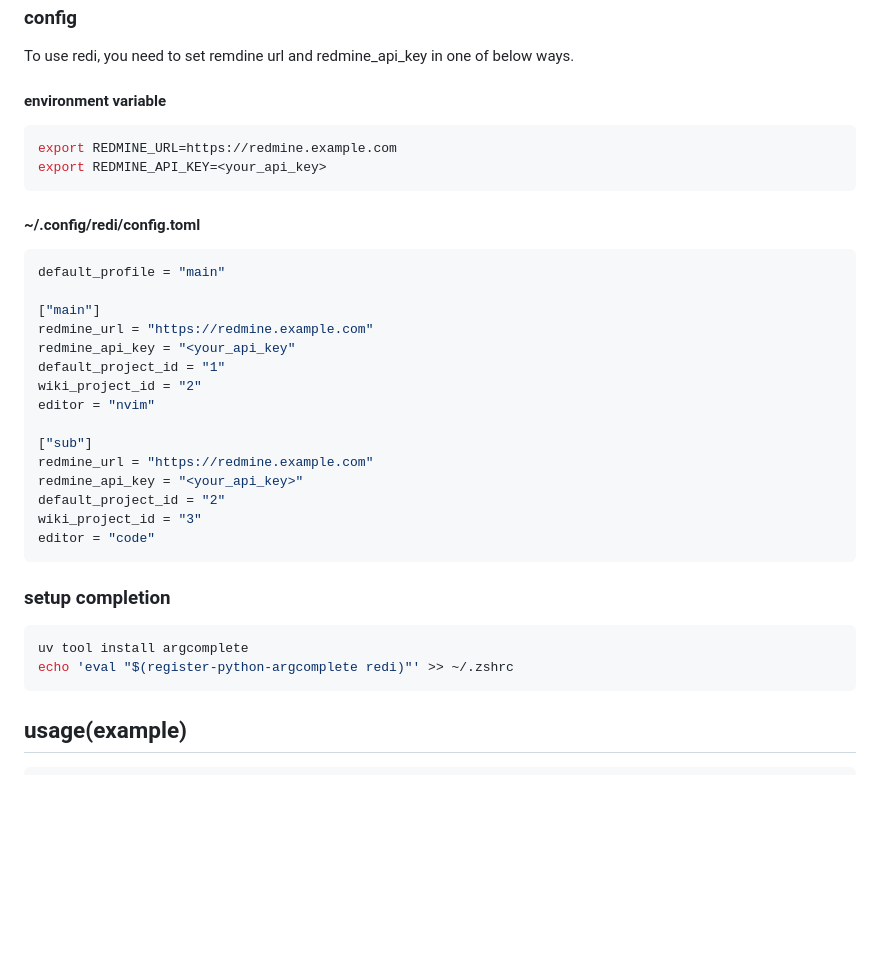
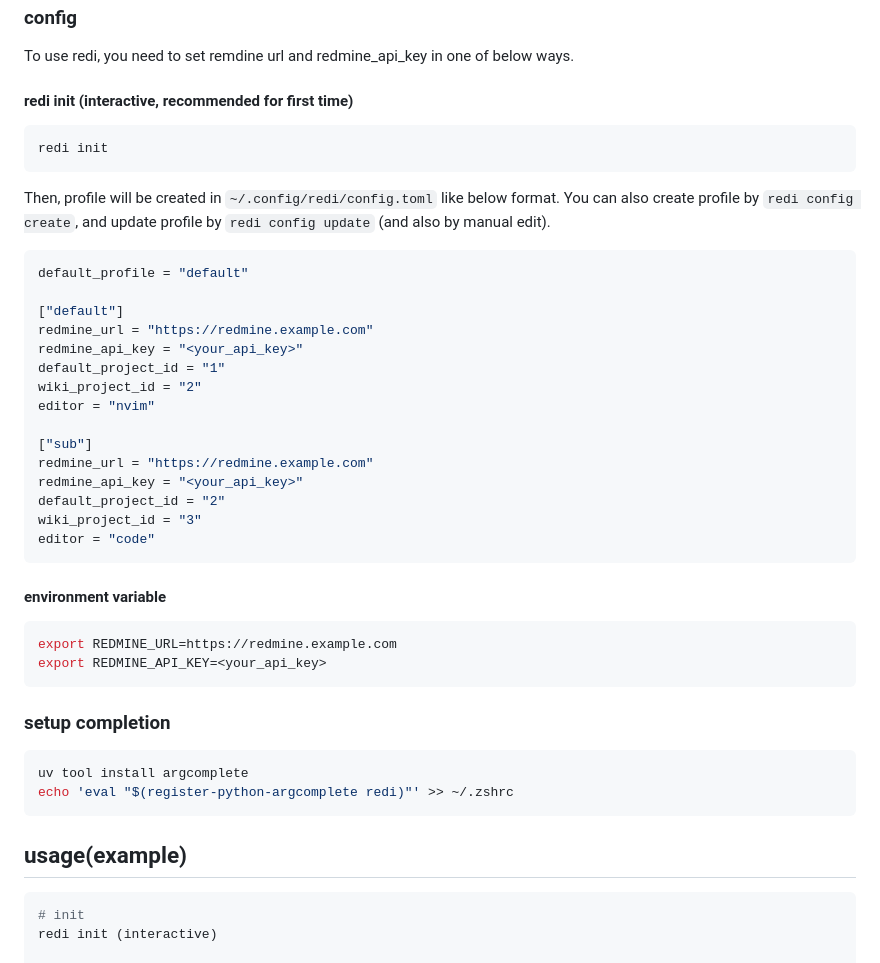
Before and after one commit to kawagh/redi, a Markdown page: README.md, the part around the change. GitHub-like rendering; blank space fills up the shorter version.

Commit message:
[doc] READMEを更新

````diff
--- a/README.md
+++ b/README.md
@@ -25,21 +25,21 @@ uv tool install -e .
 
 To use redi, you need to set remdine url and redmine_api_key in one of below ways.
 
-#### environment variable
+#### redi init (interactive, recommended for first time)
 
 ```sh
-export REDMINE_URL=https://redmine.example.com
-export REDMINE_API_KEY=<your_api_key>
+redi init
 ```
 
-#### ~/.config/redi/config.toml
+Then, profile will be created in `~/.config/redi/config.toml` like below format.
+You can also create profile by `redi config create`, and update profile by `redi config update` (and also by manual edit).
 
 ```toml
-default_profile = "main"
+default_profile = "default"
 
-["main"]
+["default"]
 redmine_url = "https://redmine.example.com"
-redmine_api_key = "<your_api_key"
+redmine_api_key = "<your_api_key>"
 default_project_id = "1"
 wiki_project_id = "2"
 editor = "nvim"
@@ -52,6 +52,14 @@ wiki_project_id = "3"
 editor = "code"
 ```
 
+#### environment variable
+
+```sh
+export REDMINE_URL=https://redmine.example.com
+export REDMINE_API_KEY=<your_api_key>
+```
+
+
 ### setup completion
 
 ```sh
@@ -62,6 +70,9 @@ echo 'eval "$(register-python-argcomplete redi)"' >> ~/.zshrc
 ## usage(example)
 
 ```sh
+# init
+redi init (interactive)
+
 # config (alias: c)
 redi config
 redi config create <profile_name> --url <url> --api_key <key> # create new profile
````
